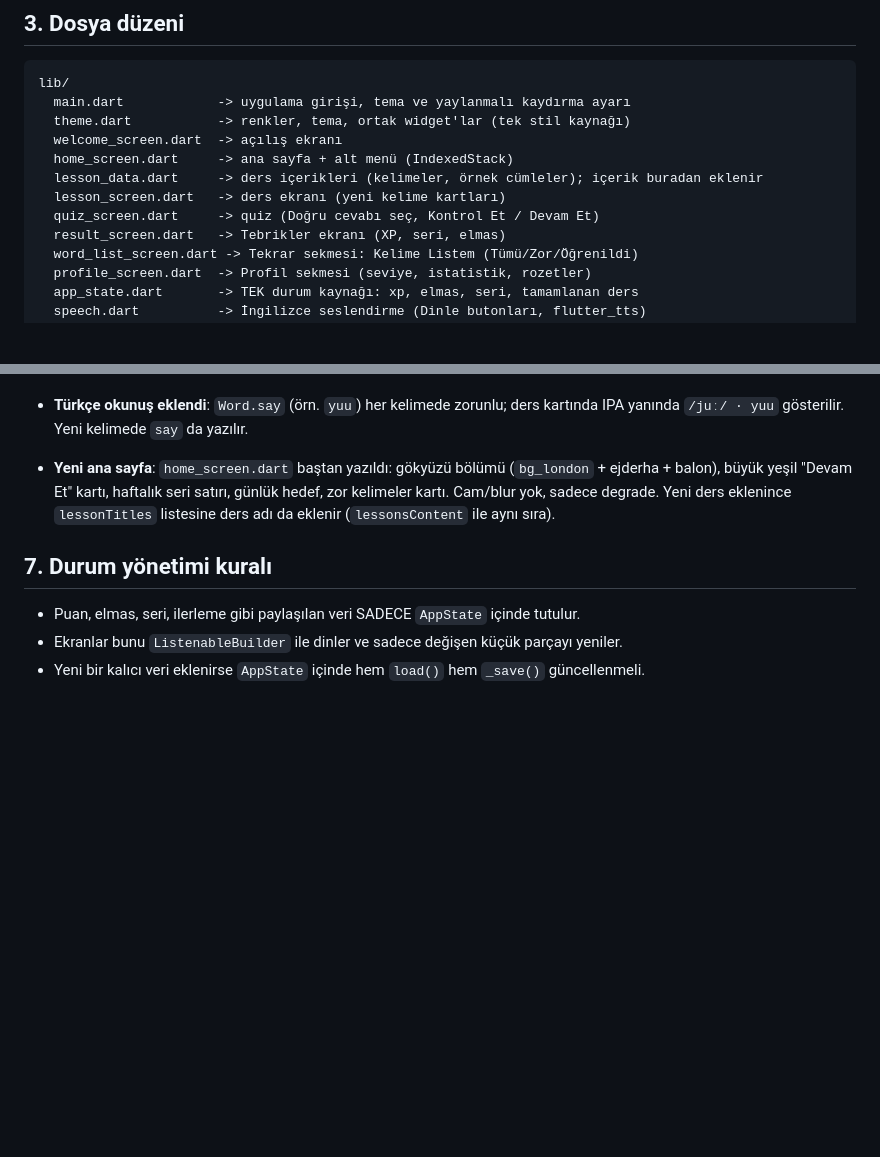
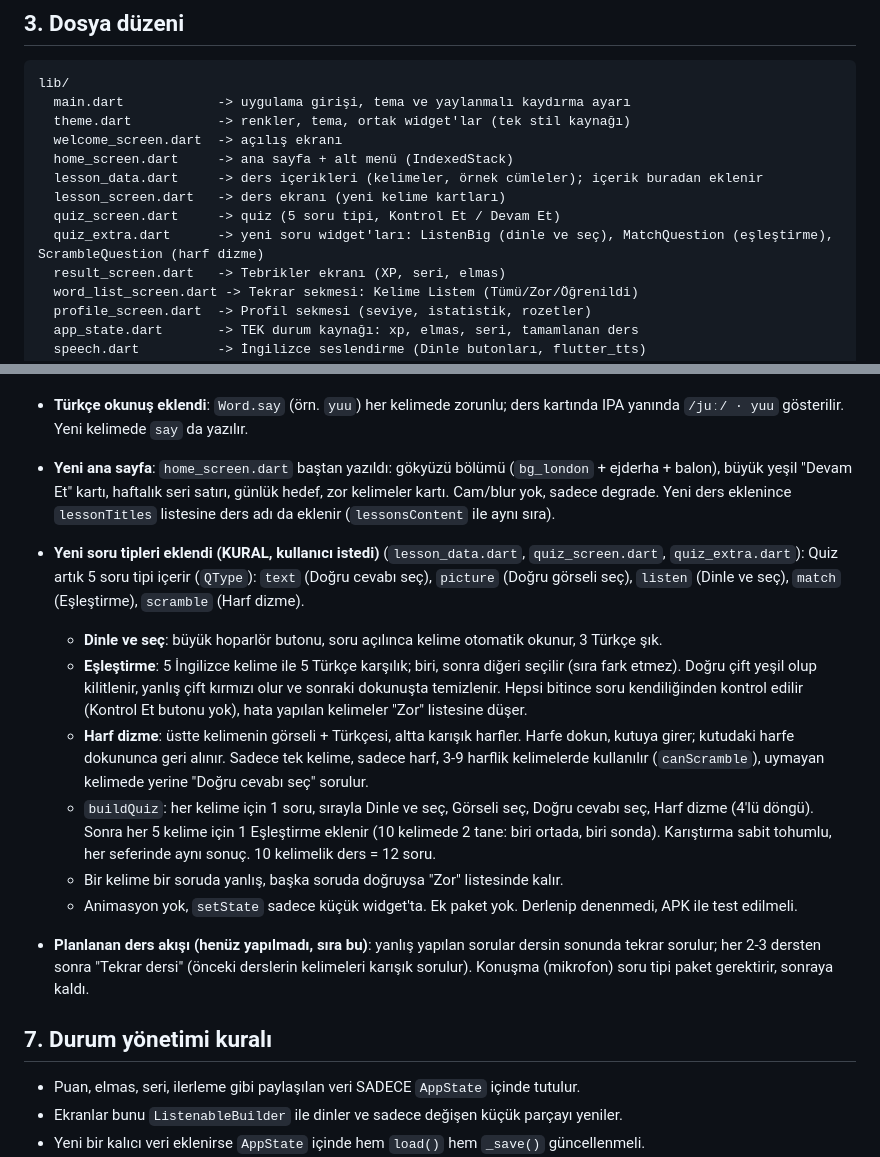
Before and after one commit to cngz190505/hop-english, a Markdown page: AGENTS.md, 2 parts joined by grey strips. Rendered like a GitHub page; blank space fills up the shorter version.

```diff
--- a/AGENTS.md
+++ b/AGENTS.md
@@ -53,7 +53,8 @@ lib/
   home_screen.dart     -> ana sayfa + alt menü (IndexedStack)
   lesson_data.dart     -> ders içerikleri (kelimeler, örnek cümleler); içerik buradan eklenir
   lesson_screen.dart   -> ders ekranı (yeni kelime kartları)
-  quiz_screen.dart     -> quiz (Doğru cevabı seç, Kontrol Et / Devam Et)
+  quiz_screen.dart     -> quiz (5 soru tipi, Kontrol Et / Devam Et)
+  quiz_extra.dart      -> yeni soru widget'ları: ListenBig (dinle ve seç), MatchQuestion (eşleştirme), ScrambleQuestion (harf dizme)
   result_screen.dart   -> Tebrikler ekranı (XP, seri, elmas)
   word_list_screen.dart -> Tekrar sekmesi: Kelime Listem (Tümü/Zor/Öğrenildi)
   profile_screen.dart  -> Profil sekmesi (seviye, istatistik, rozetler)
@@ -155,6 +156,25 @@ Her değişiklikten sonra buraya yazılır ve güncel AGENTS.md kullanıcıya do
 - **Türkçe okunuş eklendi**: `Word.say` (örn. `yuu`) her kelimede zorunlu; ders kartında IPA yanında `/juː/ · yuu` gösterilir. Yeni kelimede `say` da yazılır.
 - **Yeni ana sayfa**: `home_screen.dart` baştan yazıldı: gökyüzü bölümü (`bg_london` + ejderha + balon), büyük yeşil "Devam Et" kartı, haftalık seri satırı, günlük hedef, zor kelimeler kartı. Cam/blur yok, sadece degrade. Yeni ders eklenince `lessonTitles` listesine ders adı da eklenir (`lessonsContent` ile aynı sıra).
 
+- **Yeni soru tipleri eklendi (KURAL, kullanıcı istedi)** (`lesson_data.dart`, `quiz_screen.dart`, `quiz_extra.dart`):
+  Quiz artık 5 soru tipi içerir (`QType`): `text` (Doğru cevabı seç), `picture` (Doğru görseli seç),
+  `listen` (Dinle ve seç), `match` (Eşleştirme), `scramble` (Harf dizme).
+  - **Dinle ve seç**: büyük hoparlör butonu, soru açılınca kelime otomatik okunur, 3 Türkçe şık.
+  - **Eşleştirme**: 5 İngilizce kelime ile 5 Türkçe karşılık; biri, sonra diğeri seçilir (sıra fark etmez).
+    Doğru çift yeşil olup kilitlenir, yanlış çift kırmızı olur ve sonraki dokunuşta temizlenir.
+    Hepsi bitince soru kendiliğinden kontrol edilir (Kontrol Et butonu yok), hata yapılan kelimeler "Zor" listesine düşer.
+  - **Harf dizme**: üstte kelimenin görseli + Türkçesi, altta karışık harfler. Harfe dokun, kutuya girer; kutudaki
+    harfe dokununca geri alınır. Sadece tek kelime, sadece harf, 3-9 harflik kelimelerde kullanılır (`canScramble`),
+    uymayan kelimede yerine "Doğru cevabı seç" sorulur.
+  - `buildQuiz`: her kelime için 1 soru, sırayla Dinle ve seç, Görseli seç, Doğru cevabı seç, Harf dizme (4'lü döngü).
+    Sonra her 5 kelime için 1 Eşleştirme eklenir (10 kelimede 2 tane: biri ortada, biri sonda). Karıştırma sabit
+    tohumlu, her seferinde aynı sonuç. 10 kelimelik ders = 12 soru.
+  - Bir kelime bir soruda yanlış, başka soruda doğruysa "Zor" listesinde kalır.
+  - Animasyon yok, `setState` sadece küçük widget'ta. Ek paket yok. Derlenip denenmedi, APK ile test edilmeli.
+- **Planlanan ders akışı (henüz yapılmadı, sıra bu)**: yanlış yapılan sorular dersin sonunda tekrar sorulur;
+  her 2-3 dersten sonra "Tekrar dersi" (önceki derslerin kelimeleri karışık sorulur). Konuşma (mikrofon) soru tipi
+  paket gerektirir, sonraya kaldı.
+
 ## 7. Durum yönetimi kuralı
 
 - Puan, elmas, seri, ilerleme gibi paylaşılan veri SADECE `AppState` içinde tutulur.
```
